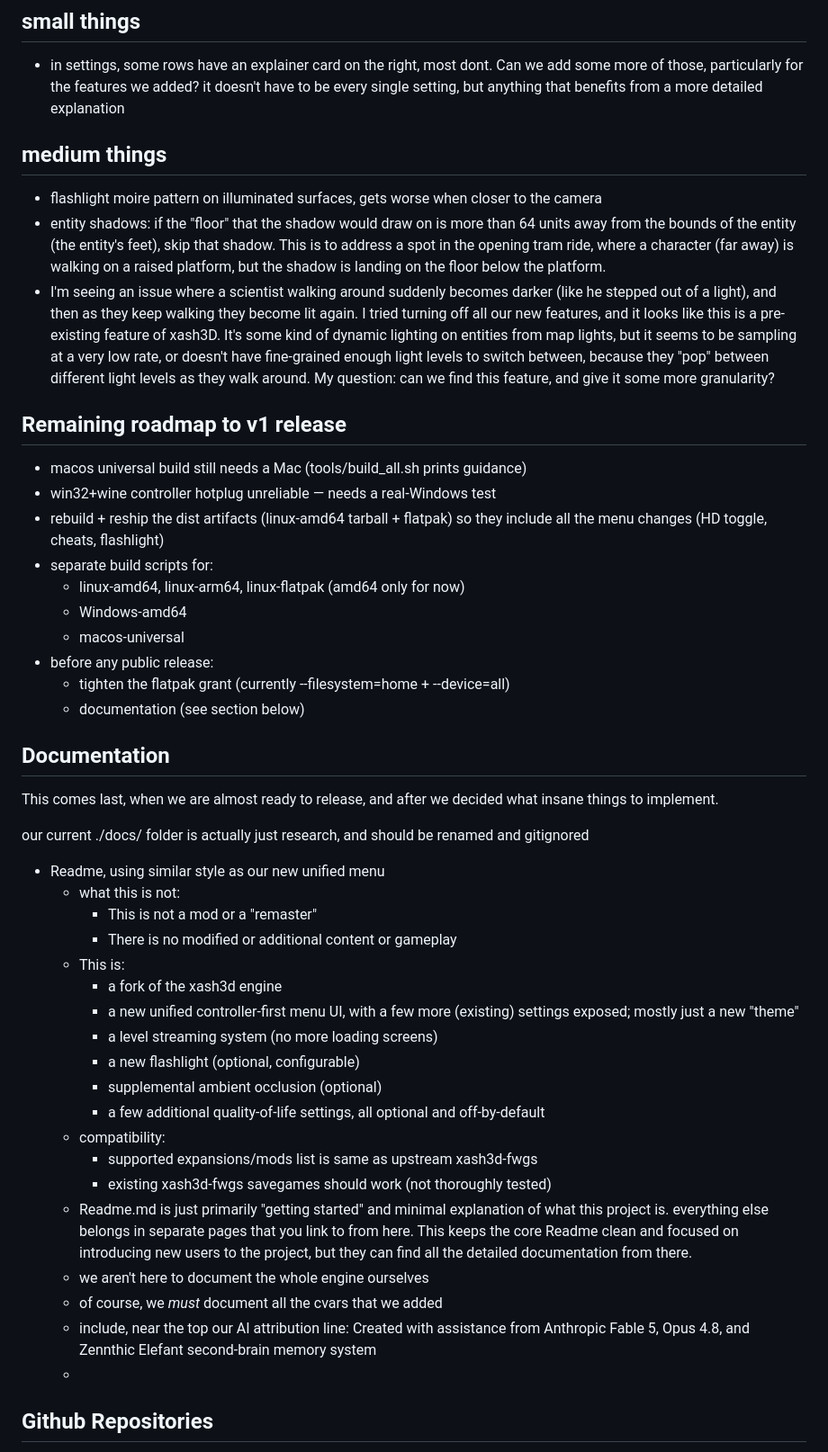
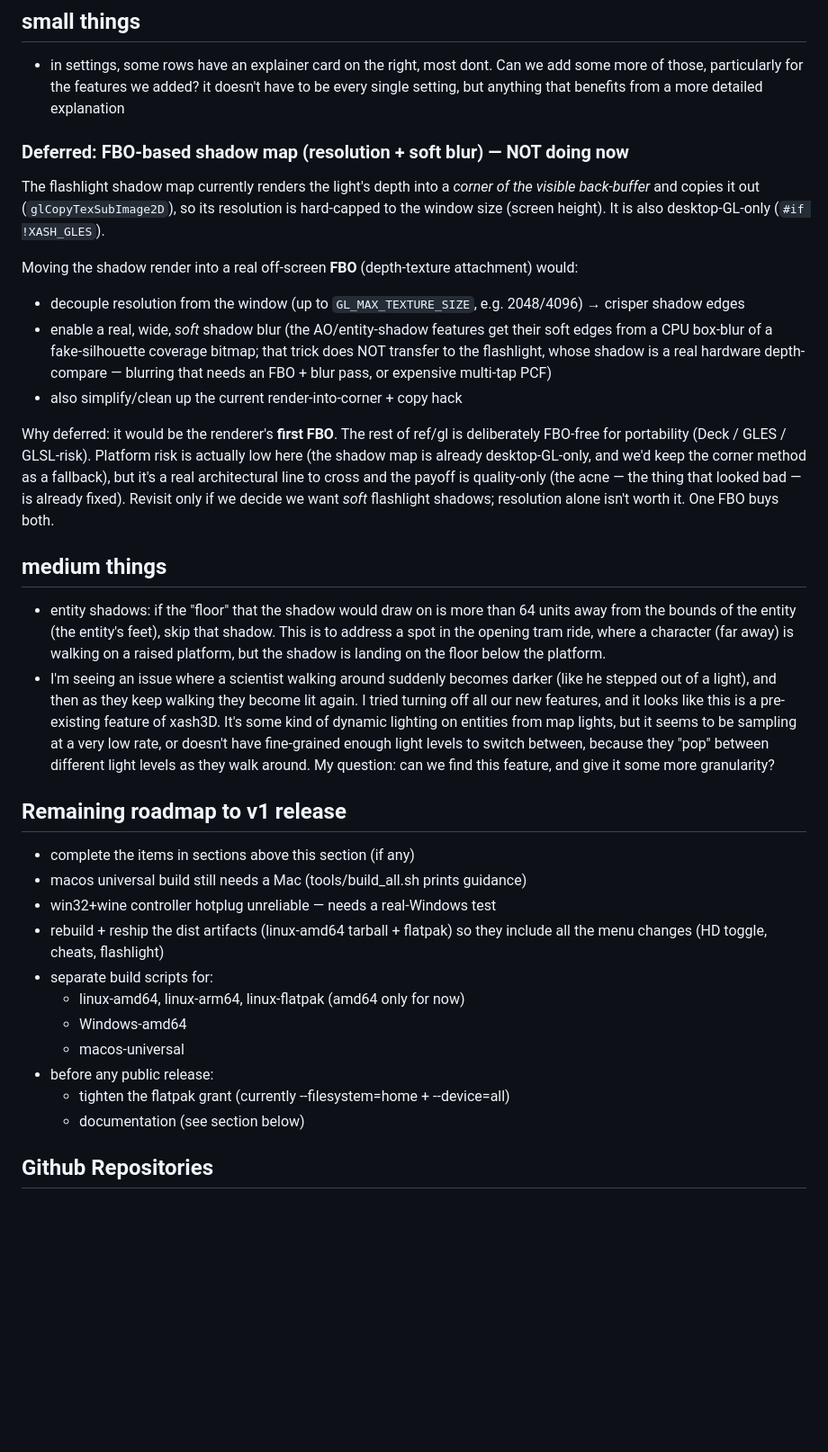
Before and after one commit to bishopdynamics/Continuum, a Markdown page: Notes.md, the part around the change. Shown at 90% size. Drawn GitHub-style; blank space fills up the shorter version.

Commit message:
quickcommit Mon Jun 15 05:45:31 PM PDT 2026

```diff
--- a/Notes.md
+++ b/Notes.md
@@ -4,14 +4,40 @@
 
 - in settings, some rows have an explainer card on the right, most dont. Can we add some more of those, particularly for the features we added? it doesn't have to be every single setting, but anything that benefits from a more detailed explanation
 
+
+### Deferred: FBO-based shadow map (resolution + soft blur) — NOT doing now
+
+The flashlight shadow map currently renders the light's depth into a *corner of the
+visible back-buffer* and copies it out (`glCopyTexSubImage2D`), so its resolution is
+hard-capped to the window size (screen height). It is also desktop-GL-only
+(`#if !XASH_GLES`).
+
+Moving the shadow render into a real off-screen **FBO** (depth-texture attachment)
+would:
+- decouple resolution from the window (up to `GL_MAX_TEXTURE_SIZE`, e.g. 2048/4096)
+  → crisper shadow edges
+- enable a real, wide, *soft* shadow blur (the AO/entity-shadow features get their
+  soft edges from a CPU box-blur of a fake-silhouette coverage bitmap; that trick
+  does NOT transfer to the flashlight, whose shadow is a real hardware depth-compare
+  — blurring that needs an FBO + blur pass, or expensive multi-tap PCF)
+- also simplify/clean up the current render-into-corner + copy hack
+
+Why deferred: it would be the renderer's **first FBO**. The rest of ref/gl is
+deliberately FBO-free for portability (Deck / GLES / GLSL-risk). Platform risk is
+actually low here (the shadow map is already desktop-GL-only, and we'd keep the
+corner method as a fallback), but it's a real architectural line to cross and the
+payoff is quality-only (the acne — the thing that looked bad — is already fixed).
+Revisit only if we decide we want *soft* flashlight shadows; resolution alone isn't
+worth it. One FBO buys both.
+
 ## medium things
 
-- flashlight moire pattern on illuminated surfaces, gets worse when closer to the camera
 - entity shadows: if the "floor" that the shadow would draw on is more than 64 units away from the bounds of the entity (the entity's feet), skip that shadow. This is to address a spot in the opening tram ride, where a character (far away) is walking on a raised platform, but the shadow is landing on the floor below the platform.
 - I'm seeing an issue where a scientist walking around suddenly becomes darker (like he stepped out of a light), and then as they keep walking they become lit again. I tried turning off all our new features, and it looks like this is a pre-existing feature of xash3D. It's some kind of dynamic lighting on entities from map lights, but it seems to be sampling at a very low rate, or doesn't have fine-grained enough light levels to switch between, because they "pop" between different light levels as they walk around. My question: can we find this feature, and give it some more granularity?
 
 ## Remaining roadmap to v1 release
 
+- complete the items in sections above this section (if any)
 - macos universal build still needs a Mac (tools/build_all.sh prints guidance)
 - win32+wine controller hotplug unreliable — needs a real-Windows test
 - rebuild + reship the dist artifacts (linux-amd64 tarball + flatpak) so they include all the menu changes (HD toggle, cheats, flashlight)
@@ -24,31 +50,7 @@
   - documentation (see section below)
 
 
-## Documentation
 
-This comes last, when we are almost ready to release, and after we decided what insane things to implement.
-
-our current ./docs/ folder is actually just research, and should be renamed and gitignored
-
-- Readme, using similar style as our new unified menu
-  - what this is not:
-    - This is not a mod or a "remaster"
-    - There is no modified or additional content or gameplay
-  - This is:
-    - a fork of the xash3d engine
-    - a new unified controller-first menu UI, with a few more (existing) settings exposed; mostly just a new "theme"
-    - a level streaming system (no more loading screens)
-    - a new flashlight (optional, configurable)
-    - supplemental ambient occlusion (optional)
-    - a few additional quality-of-life settings, all optional and off-by-default
-  - compatibility:
-    - supported expansions/mods list is same as upstream xash3d-fwgs
-    - existing xash3d-fwgs savegames should work (not thoroughly tested)
-  - Readme.md is just primarily "getting started" and minimal explanation of what this project is. everything else belongs in separate pages that you link to from here. This keeps the core Readme clean and focused on introducing new users to the project, but they can find all the detailed documentation from there.
-  - we aren't here to document the whole engine ourselves
-  - of course, we _must_ document all the cvars that we added
-  - include, near the top our AI attribution line: Created with assistance from Anthropic Fable 5, Opus 4.8, and Zennthic Elefant second-brain memory system
-  -
 
 ## Github Repositories
 
```
